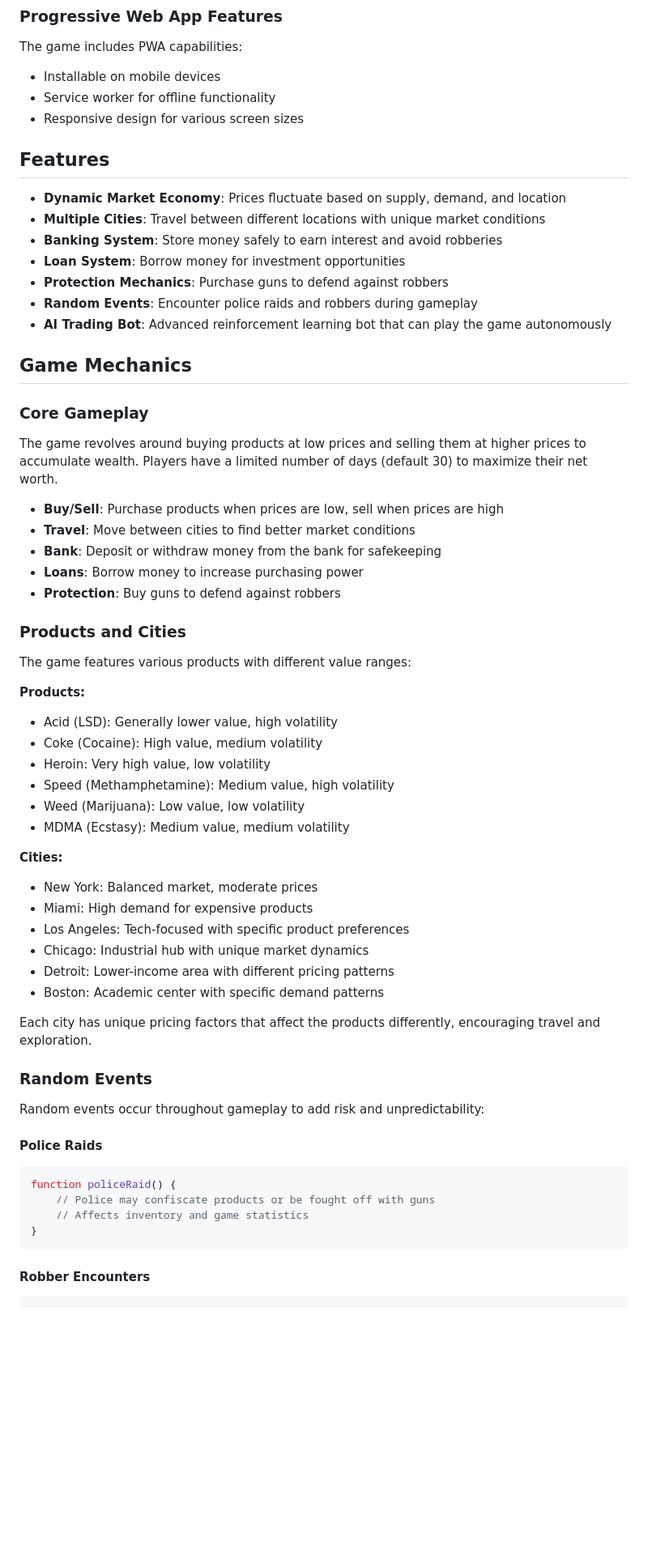
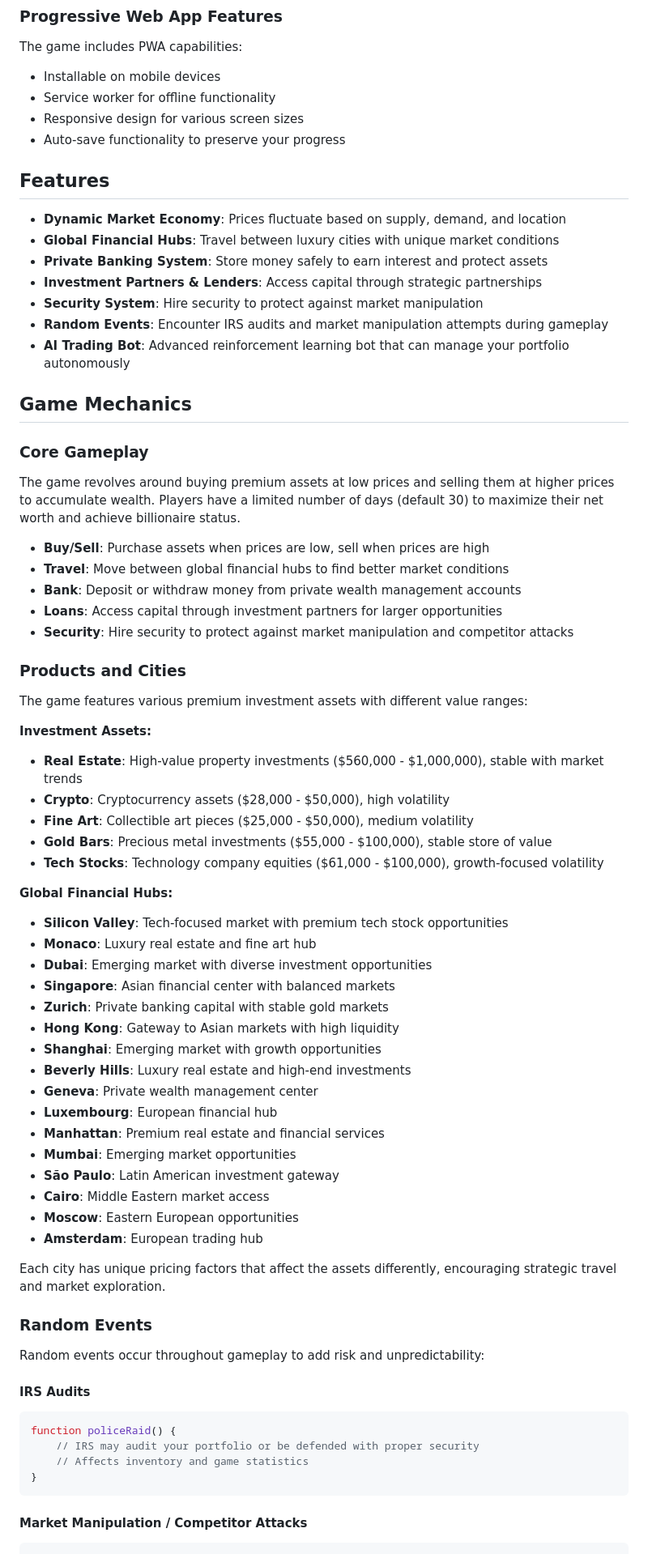
Before and after one commit to okjason-source/Billionaire-Mindset, a Markdown page: README.md, the part around the change printed below. Shown: that part at 81% size. Drawn GitHub-style; blank space fills up the shorter version.

````diff
--- a/README.md
+++ b/README.md
@@ -21,59 +21,69 @@ The game includes PWA capabilities:
 - Installable on mobile devices
 - Service worker for offline functionality
 - Responsive design for various screen sizes
+- Auto-save functionality to preserve your progress
 
 ## Features
 - **Dynamic Market Economy**: Prices fluctuate based on supply, demand, and location
-- **Multiple Cities**: Travel between different locations with unique market conditions
-- **Banking System**: Store money safely to earn interest and avoid robberies
-- **Loan System**: Borrow money for investment opportunities
-- **Protection Mechanics**: Purchase guns to defend against robbers
-- **Random Events**: Encounter police raids and robbers during gameplay
-- **AI Trading Bot**: Advanced reinforcement learning bot that can play the game autonomously
+- **Global Financial Hubs**: Travel between luxury cities with unique market conditions
+- **Private Banking System**: Store money safely to earn interest and protect assets
+- **Investment Partners & Lenders**: Access capital through strategic partnerships
+- **Security System**: Hire security to protect against market manipulation
+- **Random Events**: Encounter IRS audits and market manipulation attempts during gameplay
+- **AI Trading Bot**: Advanced reinforcement learning bot that can manage your portfolio autonomously
 
 ## Game Mechanics
 
 ### Core Gameplay
-The game revolves around buying products at low prices and selling them at higher prices to accumulate wealth. Players have a limited number of days (default 30) to maximize their net worth.
+The game revolves around buying premium assets at low prices and selling them at higher prices to accumulate wealth. Players have a limited number of days (default 30) to maximize their net worth and achieve billionaire status.
 
-- **Buy/Sell**: Purchase products when prices are low, sell when prices are high
-- **Travel**: Move between cities to find better market conditions
-- **Bank**: Deposit or withdraw money from the bank for safekeeping
-- **Loans**: Borrow money to increase purchasing power
-- **Protection**: Buy guns to defend against robbers
+- **Buy/Sell**: Purchase assets when prices are low, sell when prices are high
+- **Travel**: Move between global financial hubs to find better market conditions
+- **Bank**: Deposit or withdraw money from private wealth management accounts
+- **Loans**: Access capital through investment partners for larger opportunities
+- **Security**: Hire security to protect against market manipulation and competitor attacks
 
 ### Products and Cities
-The game features various products with different value ranges:
+The game features various premium investment assets with different value ranges:
 
-**Products:**
-- Acid (LSD): Generally lower value, high volatility
-- Coke (Cocaine): High value, medium volatility
-- Heroin: Very high value, low volatility
-- Speed (Methamphetamine): Medium value, high volatility
-- Weed (Marijuana): Low value, low volatility
-- MDMA (Ecstasy): Medium value, medium volatility
+**Investment Assets:**
+- **Real Estate**: High-value property investments ($560,000 - $1,000,000), stable with market trends
+- **Crypto**: Cryptocurrency assets ($28,000 - $50,000), high volatility
+- **Fine Art**: Collectible art pieces ($25,000 - $50,000), medium volatility
+- **Gold Bars**: Precious metal investments ($55,000 - $100,000), stable store of value
+- **Tech Stocks**: Technology company equities ($61,000 - $100,000), growth-focused volatility
 
-**Cities:**
-- New York: Balanced market, moderate prices
-- Miami: High demand for expensive products
-- Los Angeles: Tech-focused with specific product preferences
-- Chicago: Industrial hub with unique market dynamics
-- Detroit: Lower-income area with different pricing patterns
-- Boston: Academic center with specific demand patterns
+**Global Financial Hubs:**
+- **Silicon Valley**: Tech-focused market with premium tech stock opportunities
+- **Monaco**: Luxury real estate and fine art hub
+- **Dubai**: Emerging market with diverse investment opportunities
+- **Singapore**: Asian financial center with balanced markets
+- **Zurich**: Private banking capital with stable gold markets
+- **Hong Kong**: Gateway to Asian markets with high liquidity
+- **Shanghai**: Emerging market with growth opportunities
+- **Beverly Hills**: Luxury real estate and high-end investments
+- **Geneva**: Private wealth management center
+- **Luxembourg**: European financial hub
+- **Manhattan**: Premium real estate and financial services
+- **Mumbai**: Emerging market opportunities
+- **São Paulo**: Latin American investment gateway
+- **Cairo**: Middle Eastern market access
+- **Moscow**: Eastern European opportunities
+- **Amsterdam**: European trading hub
 
-Each city has unique pricing factors that affect the products differently, encouraging travel and exploration.
+Each city has unique pricing factors that affect the assets differently, encouraging strategic travel and market exploration.
 
 ### Random Events
 Random events occur throughout gameplay to add risk and unpredictability:
 
-#### Police Raids
+#### IRS Audits
 ```javascript
 function policeRaid() {
-    // Police may confiscate products or be fought off with guns
+    // IRS may audit your portfolio or be defended with proper security
     // Affects inventory and game statistics
 }
 ```
 
-#### Robber Encounters
+#### Market Manipulation / Competitor Attacks
 ```javascript
 function robbers() {
````
Also changed, not shown: other parts of README.md (+54 -53 lines).
